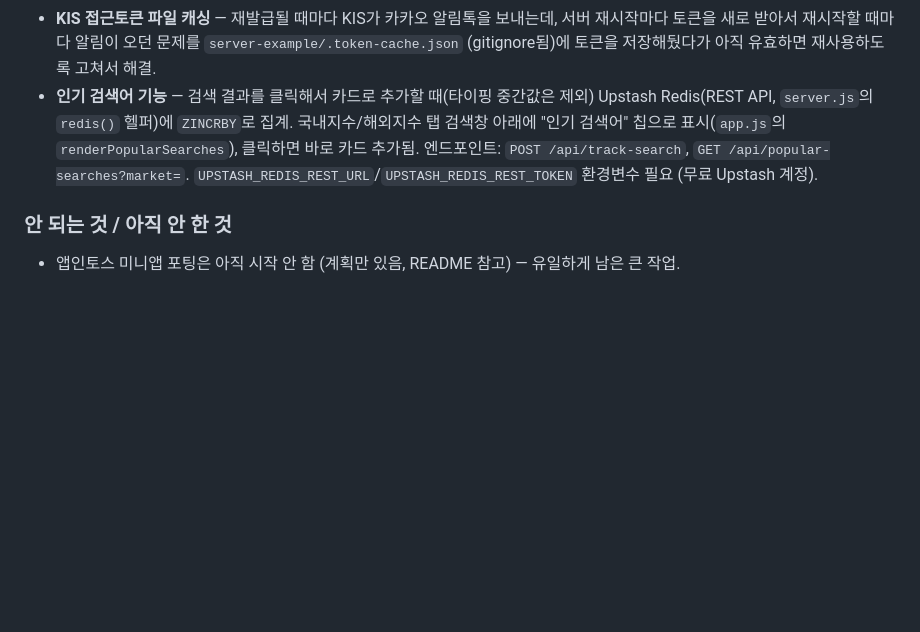
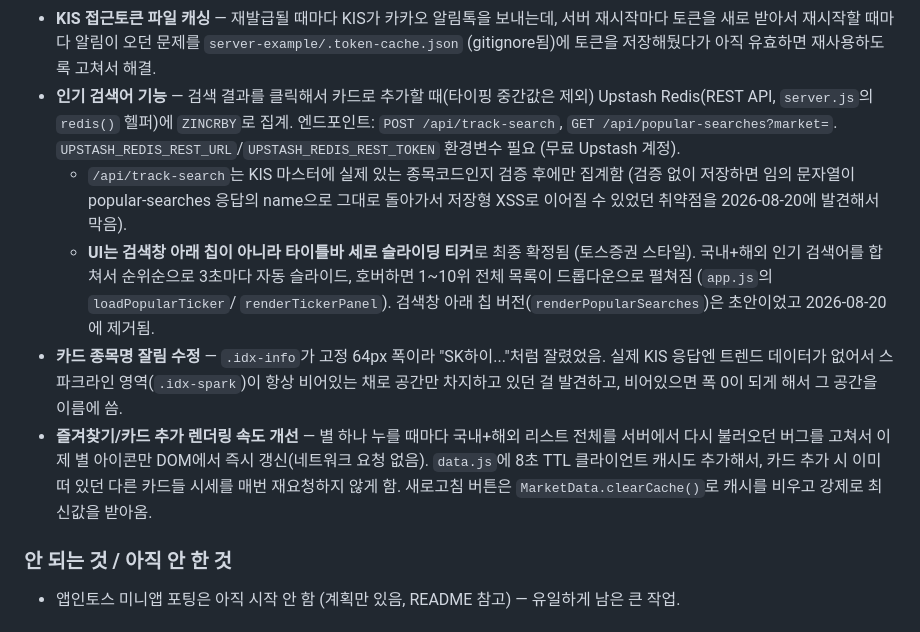
Before and after one commit to hanbb-0115/nunchi-stock, a Markdown page: HANDOFF.md, the part around one of its changes. GitHub-like rendering; blank space fills up the shorter version.

```diff
--- a/HANDOFF.md
+++ b/HANDOFF.md
@@ -54,10 +54,25 @@ server-example/                              KIS 프록시 + 검색 서버 (Node
   토큰을 새로 받아서 재시작할 때마다 알림이 오던 문제를 `server-example/.token-cache.json`
   (gitignore됨)에 토큰을 저장해뒀다가 아직 유효하면 재사용하도록 고쳐서 해결.
 - **인기 검색어 기능** — 검색 결과를 클릭해서 카드로 추가할 때(타이핑 중간값은 제외) Upstash
-  Redis(REST API, `server.js`의 `redis()` 헬퍼)에 `ZINCRBY`로 집계. 국내지수/해외지수 탭
-  검색창 아래에 "인기 검색어" 칩으로 표시(`app.js`의 `renderPopularSearches`), 클릭하면 바로
-  카드 추가됨. 엔드포인트: `POST /api/track-search`, `GET /api/popular-searches?market=`.
+  Redis(REST API, `server.js`의 `redis()` 헬퍼)에 `ZINCRBY`로 집계. 엔드포인트:
+  `POST /api/track-search`, `GET /api/popular-searches?market=`.
   `UPSTASH_REDIS_REST_URL`/`UPSTASH_REDIS_REST_TOKEN` 환경변수 필요 (무료 Upstash 계정).
+  - `/api/track-search`는 KIS 마스터에 실제 있는 종목코드인지 검증 후에만 집계함
+    (검증 없이 저장하면 임의 문자열이 popular-searches 응답의 name으로 그대로 돌아가서
+    저장형 XSS로 이어질 수 있었던 취약점을 2026-08-20에 발견해서 막음).
+  - **UI는 검색창 아래 칩이 아니라 타이틀바 세로 슬라이딩 티커**로 최종 확정됨
+    (토스증권 스타일). 국내+해외 인기 검색어를 합쳐서 순위순으로 3초마다 자동 슬라이드,
+    호버하면 1~10위 전체 목록이 드롭다운으로 펼쳐짐 (`app.js`의 `loadPopularTicker`/
+    `renderTickerPanel`). 검색창 아래 칩 버전(`renderPopularSearches`)은 초안이었고
+    2026-08-20에 제거됨.
+- **카드 종목명 잘림 수정** — `.idx-info`가 고정 64px 폭이라 "SK하이..."처럼 잘렸었음.
+  실제 KIS 응답엔 트렌드 데이터가 없어서 스파크라인 영역(`.idx-spark`)이 항상 비어있는
+  채로 공간만 차지하고 있던 걸 발견하고, 비어있으면 폭 0이 되게 해서 그 공간을 이름에 씀.
+- **즐겨찾기/카드 추가 렌더링 속도 개선** — 별 하나 누를 때마다 국내+해외 리스트 전체를
+  서버에서 다시 불러오던 버그를 고쳐서 이제 별 아이콘만 DOM에서 즉시 갱신(네트워크 요청
+  없음). `data.js`에 8초 TTL 클라이언트 캐시도 추가해서, 카드 추가 시 이미 떠 있던 다른
+  카드들 시세를 매번 재요청하지 않게 함. 새로고침 버튼은 `MarketData.clearCache()`로
+  캐시를 비우고 강제로 최신값을 받아옴.
 
 ### 안 되는 것 / 아직 안 한 것
 - 앱인토스 미니앱 포팅은 아직 시작 안 함 (계획만 있음, README 참고) — 유일하게 남은 큰 작업.
```
Also changed, not shown: other parts of HANDOFF.md (+2 -2 lines), README.md (+5 -2 lines).
